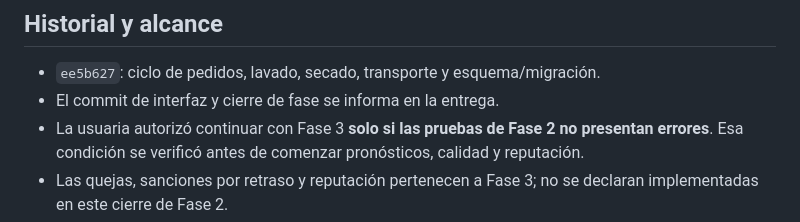
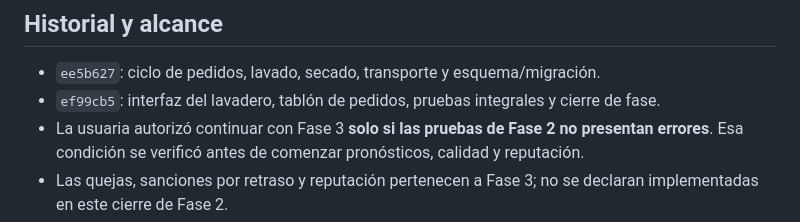
Before and after one commit to NadiaEnoaRizoAvalos/game, a Markdown page: docs/FASE_2_INFORME.md, the part around the change. GitHub-like rendering.

```diff
--- a/docs/FASE_2_INFORME.md
+++ b/docs/FASE_2_INFORME.md
@@ -48,6 +48,6 @@ Integración: `index.html`, motor, calendario, recolección, colisiones del juga
 ## Historial y alcance
 
 - `ee5b627`: ciclo de pedidos, lavado, secado, transporte y esquema/migración.
-- El commit de interfaz y cierre de fase se informa en la entrega.
+- `ef99cb5`: interfaz del lavadero, tablón de pedidos, pruebas integrales y cierre de fase.
 - La usuaria autorizó continuar con Fase 3 **solo si las pruebas de Fase 2 no presentan errores**. Esa condición se verificó antes de comenzar pronósticos, calidad y reputación.
 - Las quejas, sanciones por retraso y reputación pertenecen a Fase 3; no se declaran implementadas en este cierre de Fase 2.
```
Also changed, not shown: README.md (+43 -8 lines), docs/FASE_3_INFORME.md (added, +51 -0 lines).
